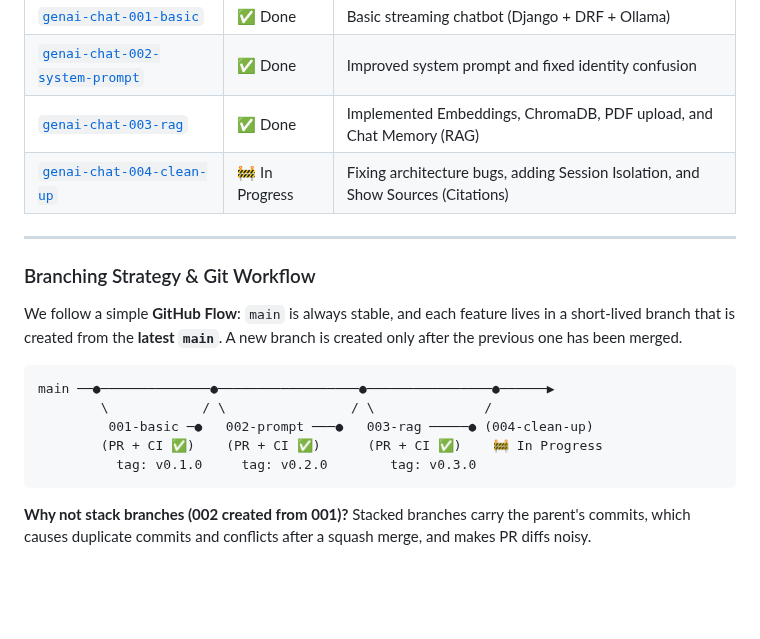
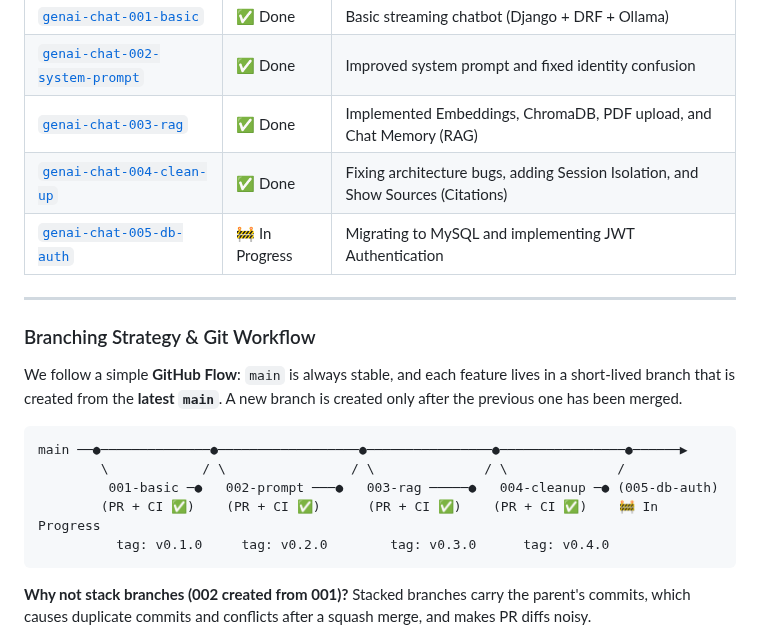
Before and after one commit to jprsurendra/genai-chat-django, a Markdown page: README.md, the part around the change. Rendered like a GitHub page; blank space fills up the shorter version.

Commit message:
new branch created genai-chat-005-db-auth

````diff
--- a/README.md
+++ b/README.md
@@ -451,19 +451,21 @@ Each branch builds on the previous one. This section records **what changed in e
 | [`genai-chat-001-basic`](README.001.md) | ✅ Done | Basic streaming chatbot (Django + DRF + Ollama) |
 | [`genai-chat-002-system-prompt`](README.002.md) | ✅ Done | Improved system prompt and fixed identity confusion |
 | [`genai-chat-003-rag`](README.003.md) | ✅ Done | Implemented Embeddings, ChromaDB, PDF upload, and Chat Memory (RAG) |
-| [`genai-chat-004-clean-up`](README.004.md) | 🚧 In Progress | Fixing architecture bugs, adding Session Isolation, and Show Sources (Citations) |
+| [`genai-chat-004-clean-up`](README.004.md) | ✅ Done | Fixing architecture bugs, adding Session Isolation, and Show Sources (Citations) |
+| [`genai-chat-005-db-auth`](README.005.md) | 🚧 In Progress | Migrating to MySQL and implementing JWT Authentication |
 ---
+
 
 ### Branching Strategy & Git Workflow
 
 We follow a simple **GitHub Flow**: `main` is always stable, and each feature lives in a short-lived branch that is created from the **latest `main`**. A new branch is created only after the previous one has been merged.
 
 ```text
-main ──●──────────────●──────────────────●────────────────●──────▶
-        \            / \                / \              /
-         001-basic ─●   002-prompt ───●   003-rag ─────● (004-clean-up)
-        (PR + CI ✅)    (PR + CI ✅)      (PR + CI ✅)    🚧 In Progress
-          tag: v0.1.0     tag: v0.2.0        tag: v0.3.0
+main ──●──────────────●──────────────────●────────────────●────────────────●──────▶
+        \            / \                / \              / \              /
+         001-basic ─●   002-prompt ───●   003-rag ─────●   004-cleanup ─● (005-db-auth)
+        (PR + CI ✅)    (PR + CI ✅)      (PR + CI ✅)    (PR + CI ✅)    🚧 In Progress
+          tag: v0.1.0     tag: v0.2.0        tag: v0.3.0      tag: v0.4.0
 ```
 
 **Why not stack branches (002 created from 001)?**
````
Also changed, not shown: README.004.md (+1 -1 lines).
